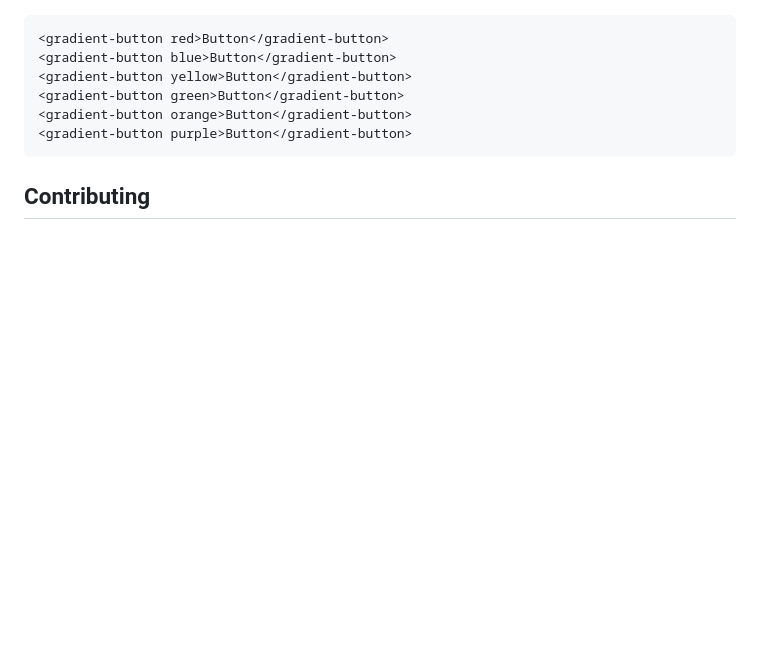
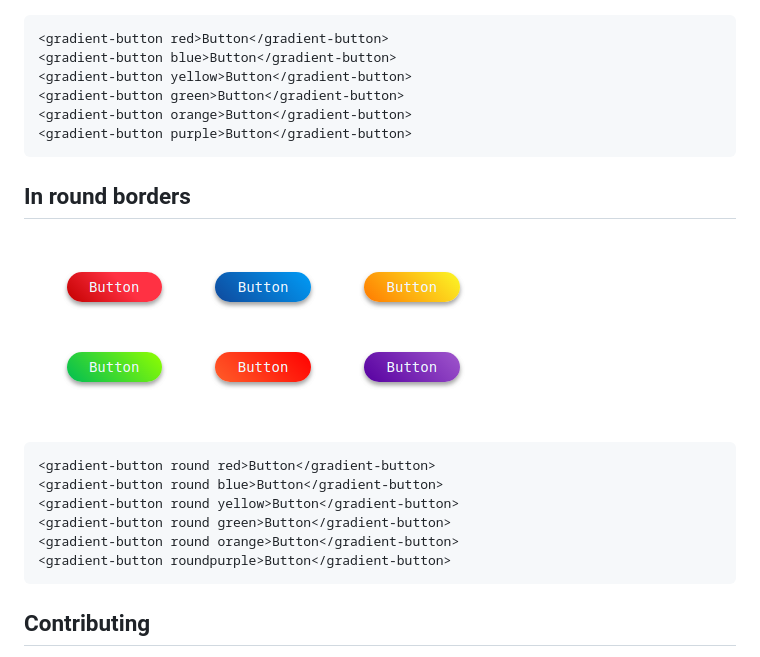
Before and after one commit to Kedar-K/gradient-button, a Markdown page: README.md, the part around the change. Rendered like a GitHub page; pictures changed too: round.png (added); blank space fills up the shorter version.

Commit message:
round borders readme

````diff
--- a/README.md
+++ b/README.md
@@ -55,6 +55,17 @@ $ polymer serve
 <gradient-button purple>Button</gradient-button>
 ```
 
+## In round borders
+![round buttons](round.png)
+```html
+<gradient-button round red>Button</gradient-button>
+<gradient-button round blue>Button</gradient-button>
+<gradient-button round yellow>Button</gradient-button>
+<gradient-button round green>Button</gradient-button>
+<gradient-button round orange>Button</gradient-button>
+<gradient-button roundpurple>Button</gradient-button>
+```
+
 ## Contributing
 
 1. Fork it!
````
